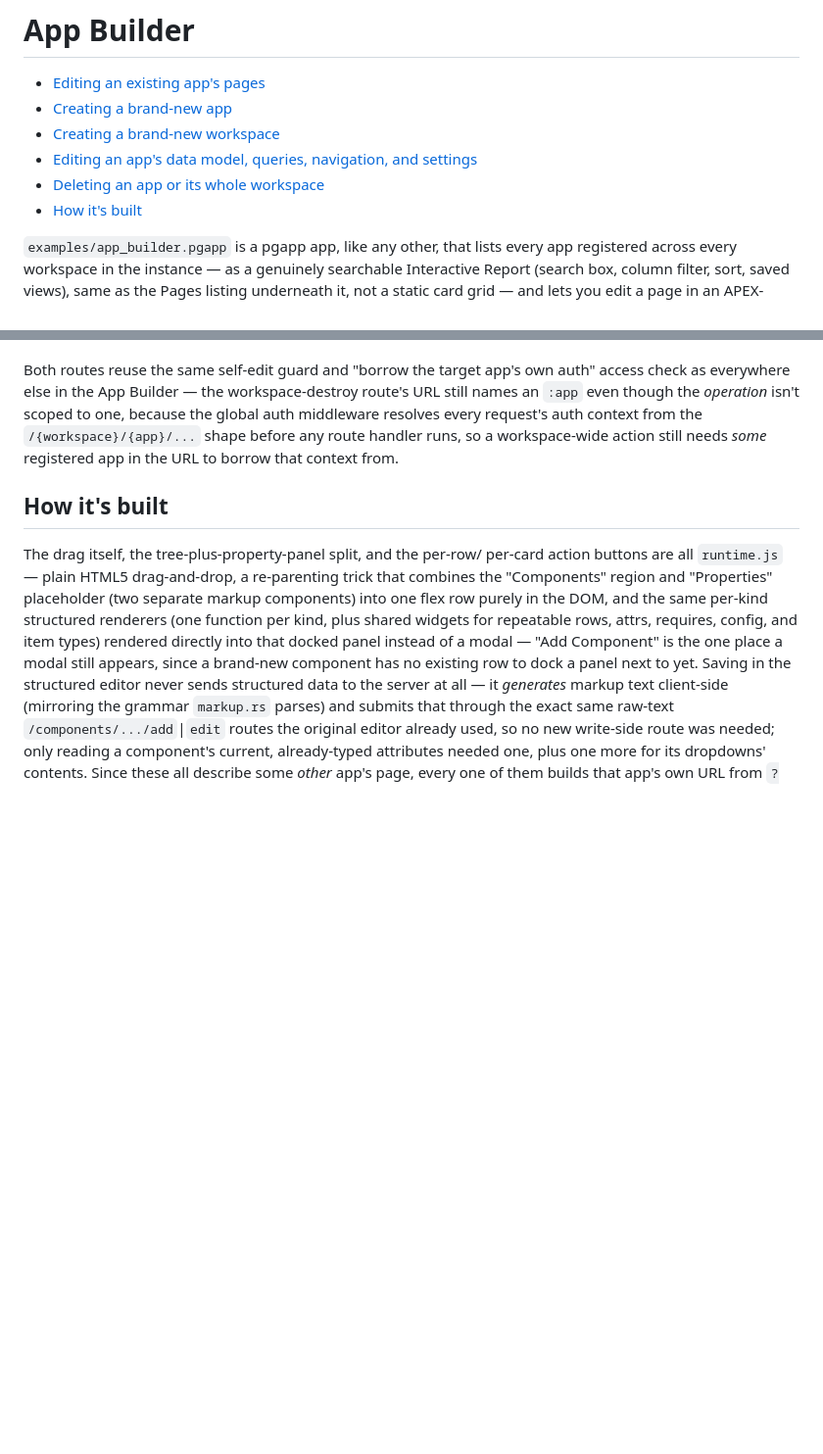
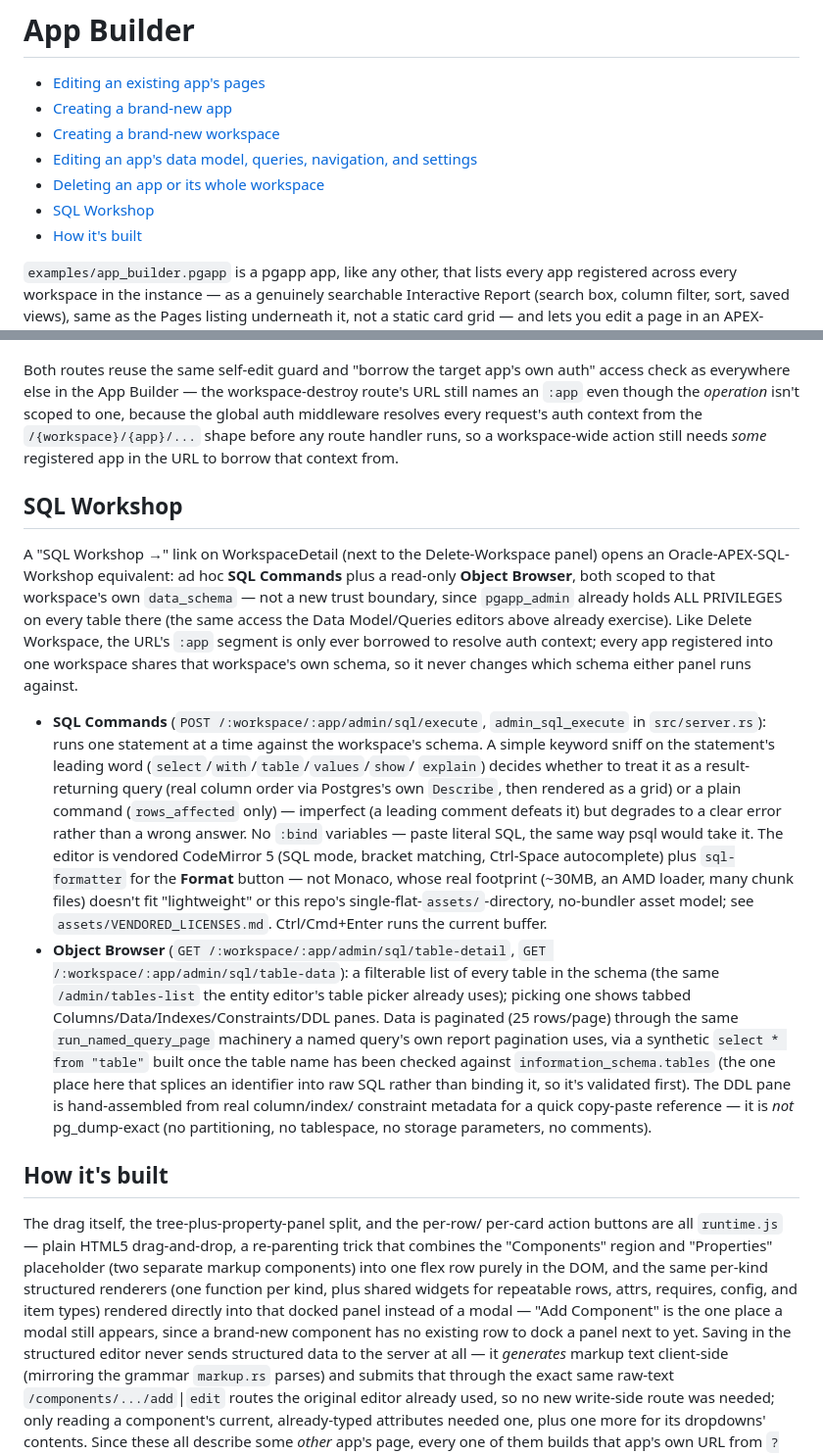
Before and after one commit to aadishajay/pgapp, a Markdown page: docs/app-builder.md, 2 parts joined by grey strips. Shown at 98% size. Rendered like a GitHub page; blank space fills up the shorter version.

Commit message:
Document SQL Workshop in docs/app-builder.md + honest gaps in roadmap.md
Route -> Rust fn -> one-line why, matching the rest of app-builder.md's
style, plus the vendored-CodeMirror-over-Monaco rationale. roadmap.md
gets the honest scoping notes: no :bind variables, one statement at a
time, keyword-sniff isn't a real parser, DDL view isn't pg_dump-exact.

```diff
--- a/docs/app-builder.md
+++ b/docs/app-builder.md
@@ -7,6 +7,7 @@
 - [Creating a brand-new workspace](#creating-a-brand-new-workspace)
 - [Editing an app's data model, queries, navigation, and settings](#editing-an-apps-data-model-queries-navigation-and-settings)
 - [Deleting an app or its whole workspace](#deleting-an-app-or-its-whole-workspace)
+- [SQL Workshop](#sql-workshop)
 - [How it's built](#how-its-built)
 
 `examples/app_builder.pgapp` is a pgapp app, like any other, that lists
@@ -314,6 +315,49 @@ resolves every request's auth context from the `/{workspace}/{app}/...`
 shape before any route handler runs, so a workspace-wide action still
 needs *some* registered app in the URL to borrow that context from.
 
+## SQL Workshop
+
+A "SQL Workshop →" link on WorkspaceDetail (next to the Delete-Workspace
+panel) opens an Oracle-APEX-SQL-Workshop equivalent: ad hoc **SQL
+Commands** plus a read-only **Object Browser**, both scoped to that
+workspace's own `data_schema` — not a new trust boundary, since
+`pgapp_admin` already holds ALL PRIVILEGES on every table there (the
+same access the Data Model/Queries editors above already exercise).
+Like Delete Workspace, the URL's `:app` segment is only ever borrowed to
+resolve auth context; every app registered into one workspace shares
+that workspace's own schema, so it never changes which schema either
+panel runs against.
+
+- **SQL Commands** (`POST /:workspace/:app/admin/sql/execute`,
+  `admin_sql_execute` in `src/server.rs`): runs one statement at a time
+  against the workspace's schema. A simple keyword sniff on the
+  statement's leading word (`select`/`with`/`table`/`values`/`show`/
+  `explain`) decides whether to treat it as a result-returning query
+  (real column order via Postgres's own `Describe`, then rendered as a
+  grid) or a plain command (`rows_affected` only) — imperfect (a leading
+  comment defeats it) but degrades to a clear error rather than a wrong
+  answer. No `:bind` variables — paste literal SQL, the same way psql
+  would take it. The editor is vendored CodeMirror 5 (SQL mode, bracket
+  matching, Ctrl-Space autocomplete) plus `sql-formatter` for the
+  **Format** button — not Monaco, whose real footprint (~30MB, an AMD
+  loader, many chunk files) doesn't fit "lightweight" or this repo's
+  single-flat-`assets/`-directory, no-bundler asset model; see
+  `assets/VENDORED_LICENSES.md`. Ctrl/Cmd+Enter runs the current buffer.
+- **Object Browser** (`GET /:workspace/:app/admin/sql/table-detail`,
+  `GET /:workspace/:app/admin/sql/table-data`): a filterable list of
+  every table in the schema (the same `/admin/tables-list` the entity
+  editor's table picker already uses); picking one shows tabbed
+  Columns/Data/Indexes/Constraints/DDL panes. Data is paginated
+  (25 rows/page) through the same `run_named_query_page` machinery a
+  named query's own report pagination uses, via a synthetic
+  `select * from "table"` built once the table name has been checked
+  against `information_schema.tables` (the one place here that splices
+  an identifier into raw SQL rather than binding it, so it's validated
+  first). The DDL pane is hand-assembled from real column/index/
+  constraint metadata for a quick copy-paste reference — it is
+  *not* pg_dump-exact (no partitioning, no tablespace, no storage
+  parameters, no comments).
+
 ## How it's built
 
 The drag itself, the tree-plus-property-panel split, and the per-row/
```
Also changed, not shown: docs/roadmap.md (+9 -0 lines).
